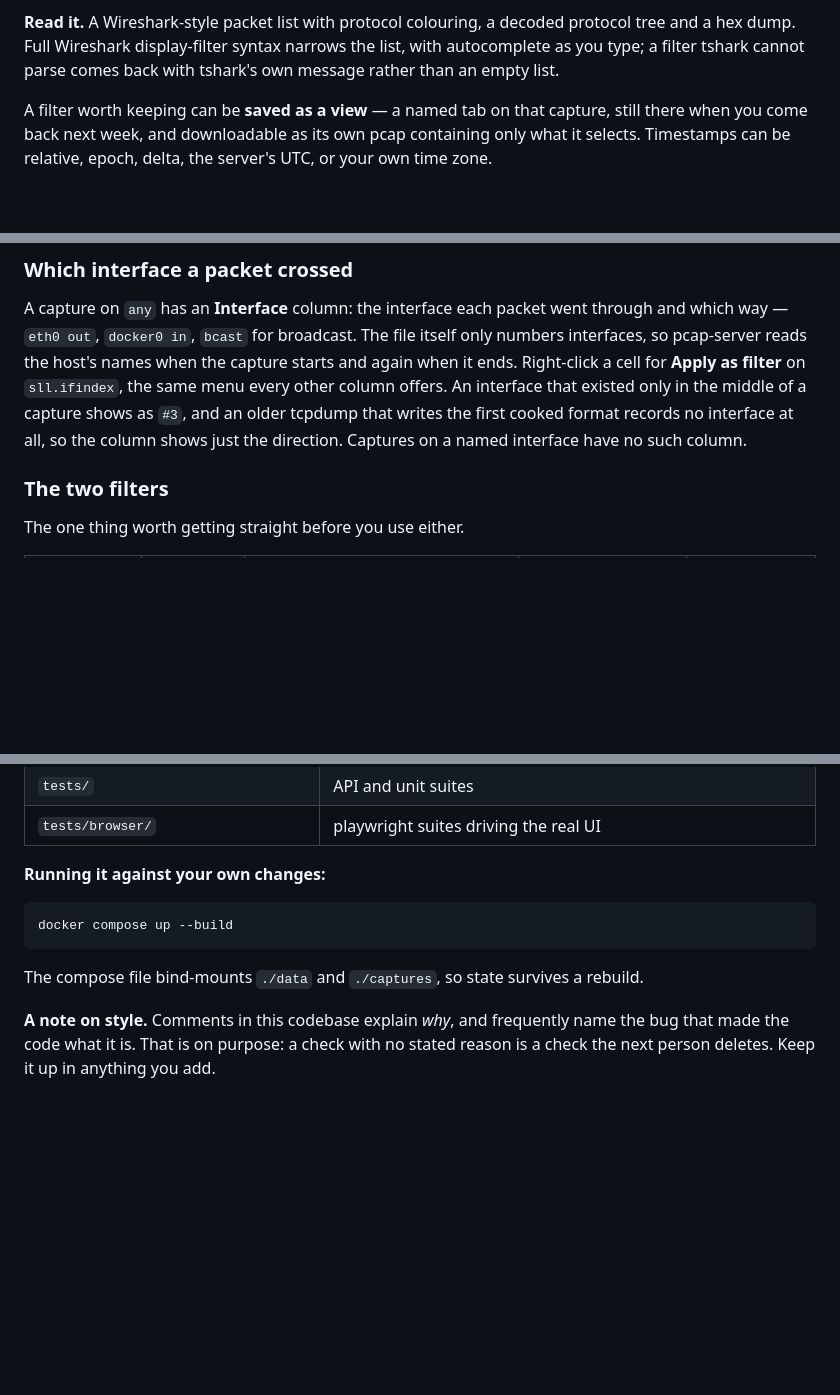
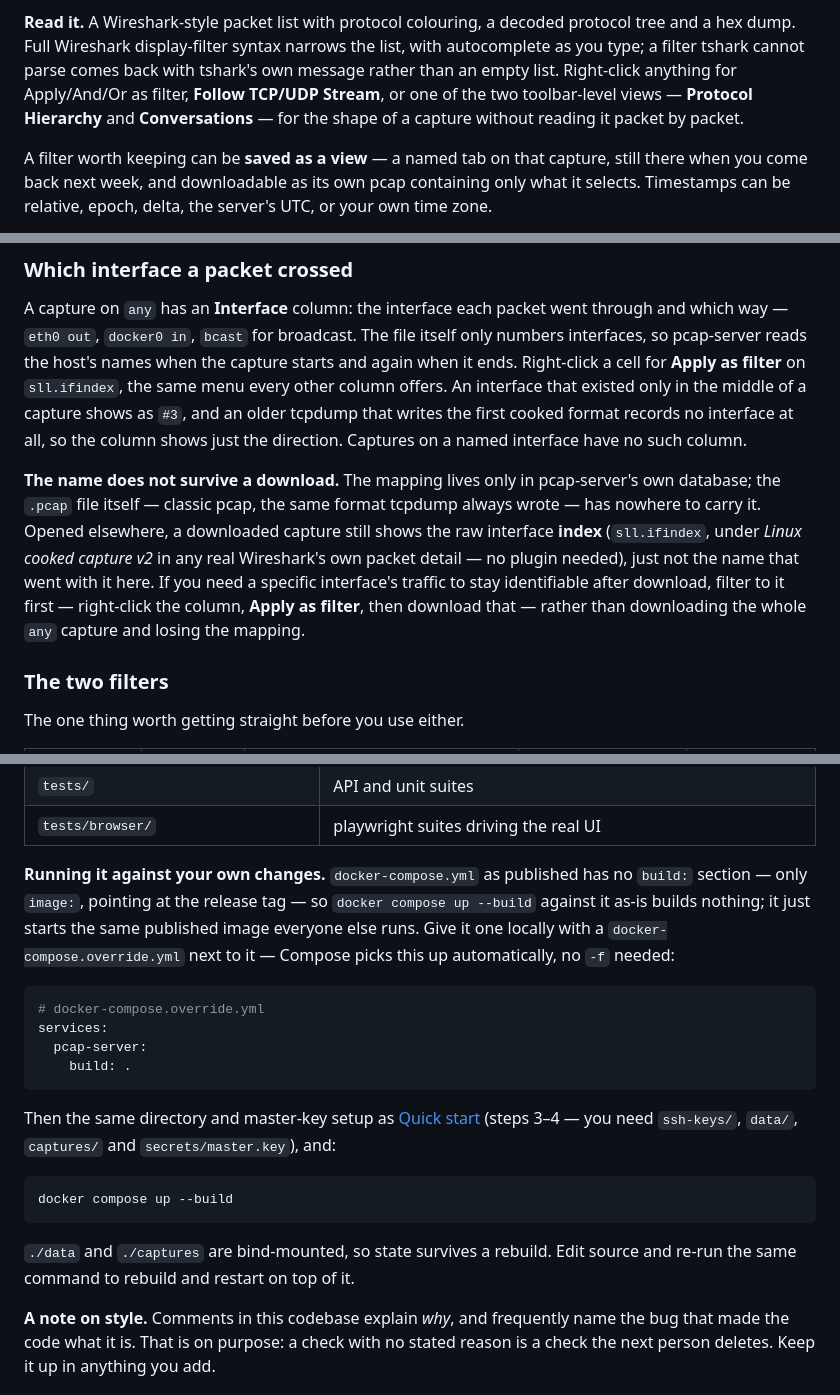
Before and after one commit to astone2010/pcap-server, a Markdown page: README.md, 3 parts joined by grey strips. Drawn GitHub-style; blank space fills up the shorter version.

Commit message:
Fix broken dev-build instructions, document the interface-name caveat
"Running it against your own changes" told readers to run `docker compose
up --build` against the published docker-compose.yml, which has no
build: section -- only image:. That command built nothing; it silently
started the same release image everyone else runs. Fixed with a
docker-compose.override.yml snippet, verified with `docker compose
config` that the merge actually produces a build context.

Also: the Interface column's name never survives a download (only
sll.ifindex does -- classic pcap has no slot for it), with a pointer to
filter-then-download instead of losing the mapping; the file layout
table was missing sanitizer.py/anonymize.py/framewalk.py entirely; "Read
it" now mentions Follow Stream/Protocol Hierarchy/Conversations. Checked
every internal anchor (26) and cross-doc link (14) still resolves.

Co-Authored-By: Claude Sonnet 5 <noreply@anthropic.com>
Claude-Session: https://claude.ai/code/session_01KBDUbP5dYsaTM5uoW28kZQ

````diff
--- a/README.md
+++ b/README.md
@@ -81,7 +81,10 @@ ports, TCP flag matching — and you can save your own alongside it.
 **Read it.** A Wireshark-style packet list with protocol colouring, a decoded
 protocol tree and a hex dump. Full Wireshark display-filter syntax narrows the
 list, with autocomplete as you type; a filter tshark cannot parse comes back
-with tshark's own message rather than an empty list.
+with tshark's own message rather than an empty list. Right-click anything for
+Apply/And/Or as filter, **Follow TCP/UDP Stream**, or one of the two
+toolbar-level views — **Protocol Hierarchy** and **Conversations** — for the
+shape of a capture without reading it packet by packet.
 
 A filter worth keeping can be **saved as a view** — a named tab on that capture,
 still there when you come back next week, and downloadable as its own pcap
@@ -531,6 +534,16 @@ older tcpdump that writes the first cooked format records no interface at all,
 so the column shows just the direction. Captures on a named interface have no
 such column.
 
+**The name does not survive a download.** The mapping lives only in
+pcap-server's own database; the `.pcap` file itself — classic pcap, the same
+format tcpdump always wrote — has nowhere to carry it. Opened elsewhere, a
+downloaded capture still shows the raw interface **index** (`sll.ifindex`,
+under *Linux cooked capture v2* in any real Wireshark's own packet detail —
+no plugin needed), just not the name that went with it here. If you need a
+specific interface's traffic to stay identifiable after download, filter to
+it first — right-click the column, **Apply as filter**, then download that —
+rather than downloading the whole `any` capture and losing the mapping.
+
 ### The two filters
 
 The one thing worth getting straight before you use either.
@@ -789,14 +804,30 @@ so read the skip list.
 | `tests/` | API and unit suites |
 | `tests/browser/` | playwright suites driving the real UI |
 
-**Running it against your own changes:**
+**Running it against your own changes.** `docker-compose.yml` as published has
+no `build:` section — only `image:`, pointing at the release tag — so
+`docker compose up --build` against it as-is builds nothing; it just starts
+the same published image everyone else runs. Give it one locally with a
+`docker-compose.override.yml` next to it — Compose picks this up
+automatically, no `-f` needed:
+
+```yaml
+# docker-compose.override.yml
+services:
+  pcap-server:
+    build: .
+```
+
+Then the same directory and master-key setup as [Quick start](#quick-start)
+(steps 3–4 — you need `ssh-keys/`, `data/`, `captures/` and
+`secrets/master.key`), and:
 
 ```bash
 docker compose up --build
 ```
 
-The compose file bind-mounts `./data` and `./captures`, so state survives a
-rebuild.
+`./data` and `./captures` are bind-mounted, so state survives a rebuild.
+Edit source and re-run the same command to rebuild and restart on top of it.
 
 **A note on style.** Comments in this codebase explain *why*, and frequently
 name the bug that made the code what it is. That is on purpose: a check with no
````
Also changed, not shown: other parts of README.md (+3 -1 lines).
